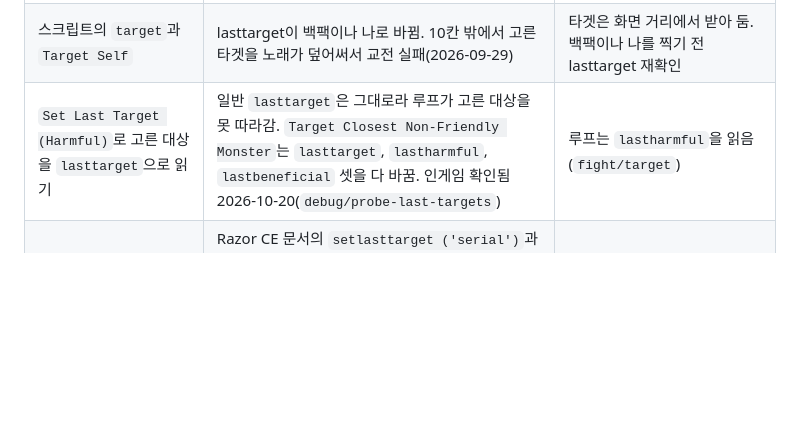
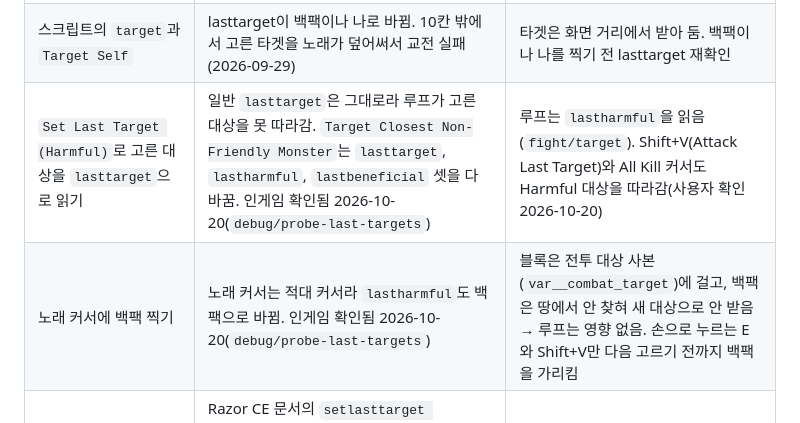
Before and after one commit to minu-ha/uoo, a Markdown page: document/scripting/razor.md, the part around the change. GitHub-like rendering; blank space fills up the shorter version.

Commit message:
Record how the song cursor moves lastharmful | aa

```diff
--- a/document/scripting/razor.md
+++ b/document/scripting/razor.md
@@ -186,7 +186,8 @@ Razor CE에 없거나 CE보다 넓어진 것. 존재 여부만 기록, 인자
 | 커서 없는 시전(힐 에이전트, Create Food, 자기 버프)을 `not casting`부터 보며 폴링 | 시전 끊김 순간 `casting` 해제 → 끊김 줄을 안 읽고 나감(2026-09-29). 다음 커서 폴링이 그 줄을 제 것으로 읽고 첫 바퀴에 나가 커서가 남음 | 커서 폴링 시작 전에 끊김 줄을 한 번 읽어 비움(`magery/rotation` 첫머리, `buff/spells`의 Spell Siphon 화살 앞) |
 | 치유할 것이 없을 때 Smart Heal, Greater Heal 에이전트 | 풀피면 커서를 안 찍고 남김(2026-09-29). 모든 블록 정지 | 에이전트 폴링 후 `targetexists and diffhits = 0`이면 `Cancel Current Target` |
 | 스크립트의 `target`과 `Target Self` | lasttarget이 백팩이나 나로 바뀜. 10칸 밖에서 고른 타겟을 노래가 덮어써서 교전 실패(2026-09-29) | 타겟은 화면 거리에서 받아 둠. 백팩이나 나를 찍기 전 lasttarget 재확인 |
-| `Set Last Target (Harmful)`로 고른 대상을 `lasttarget`으로 읽기 | 일반 `lasttarget`은 그대로라 루프가 고른 대상을 못 따라감. `Target Closest Non-Friendly Monster`는 `lasttarget`, `lastharmful`, `lastbeneficial` 셋을 다 바꿈. 인게임 확인됨 2026-10-20(`debug/probe-last-targets`) | 루프는 `lastharmful`을 읽음(`fight/target`) |
+| `Set Last Target (Harmful)`로 고른 대상을 `lasttarget`으로 읽기 | 일반 `lasttarget`은 그대로라 루프가 고른 대상을 못 따라감. `Target Closest Non-Friendly Monster`는 `lasttarget`, `lastharmful`, `lastbeneficial` 셋을 다 바꿈. 인게임 확인됨 2026-10-20(`debug/probe-last-targets`) | 루프는 `lastharmful`을 읽음(`fight/target`). Shift+V(Attack Last Target)와 All Kill 커서도 Harmful 대상을 따라감(사용자 확인 2026-10-20) |
+| 노래 커서에 백팩 찍기 | 노래 커서는 적대 커서라 `lastharmful`도 백팩으로 바뀜. 인게임 확인됨 2026-10-20(`debug/probe-last-targets`) | 블록은 전투 대상 사본(`var__combat_target`)에 걸고, 백팩은 땅에서 안 찾혀 새 대상으로 안 받음 → 루프는 영향 없음. 손으로 누르는 E와 Shift+V만 다음 고르기 전까지 백팩을 가리킴 |
 | `setlasttarget alias__x`로 lasttarget 복원 | Razor CE 문서의 `setlasttarget ('serial')`과 달리 `Target a new 'Last Target'` 커서. 뒤의 sysmsg 줄 없음, 커서 취소마다 `Target queue cleared.`와 같은 커서가 번갈아 찍힘. 인게임 확인됨 2026-10-07(skinning-enhanced v3 Journal). 스크립트가 그 줄에서 커서 대기로 보임. 인자 무시 원인은 확인되지 않았다 | 사용 안 함. lasttarget 덮어쓰기는 기억한 대상이 없을 때만(`skinning-enhanced.razor` SKINNING) |
 
 ### <a id="03.A"></a>03.A 대상 조회 진단 핫키
```
